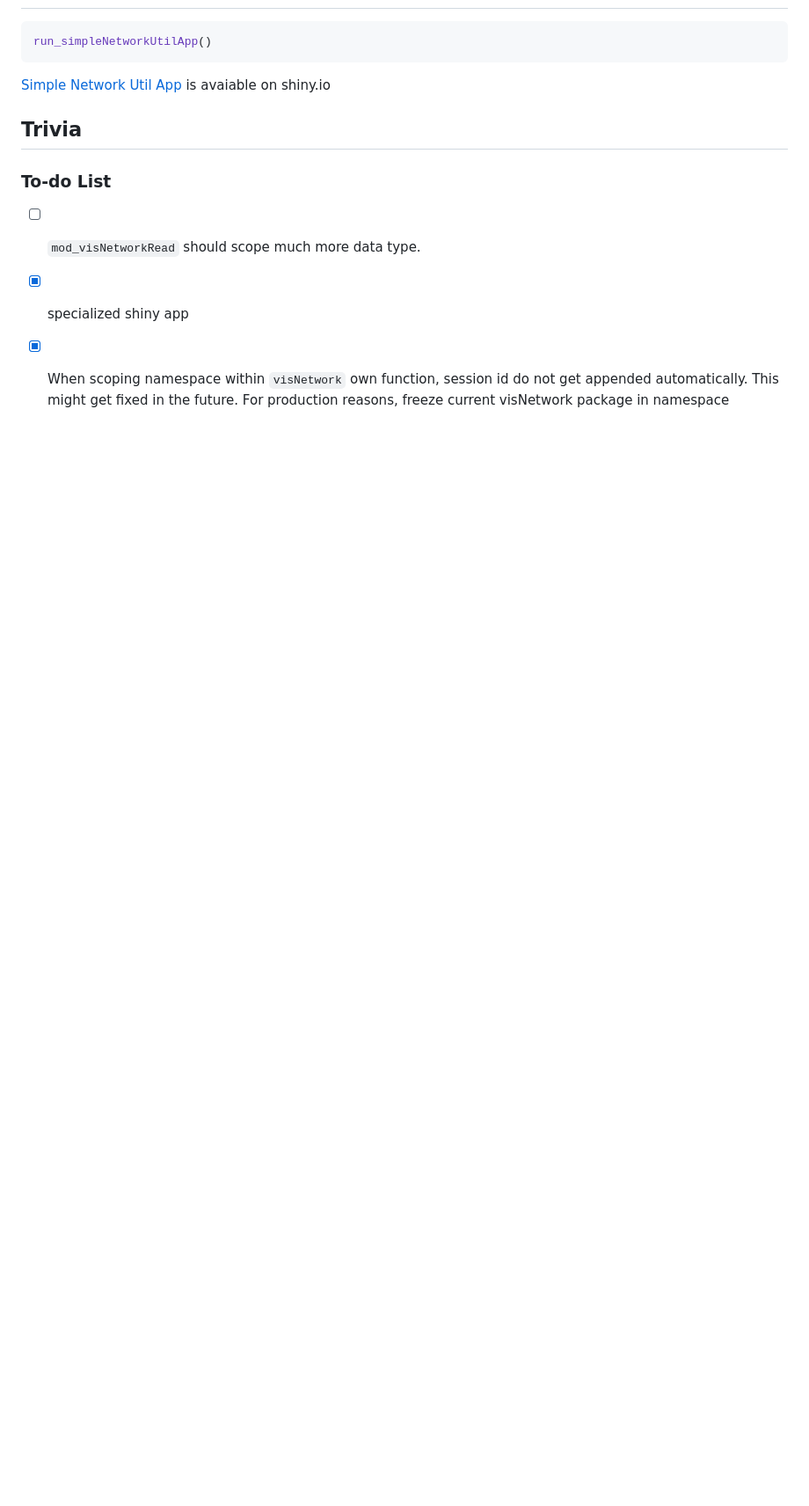
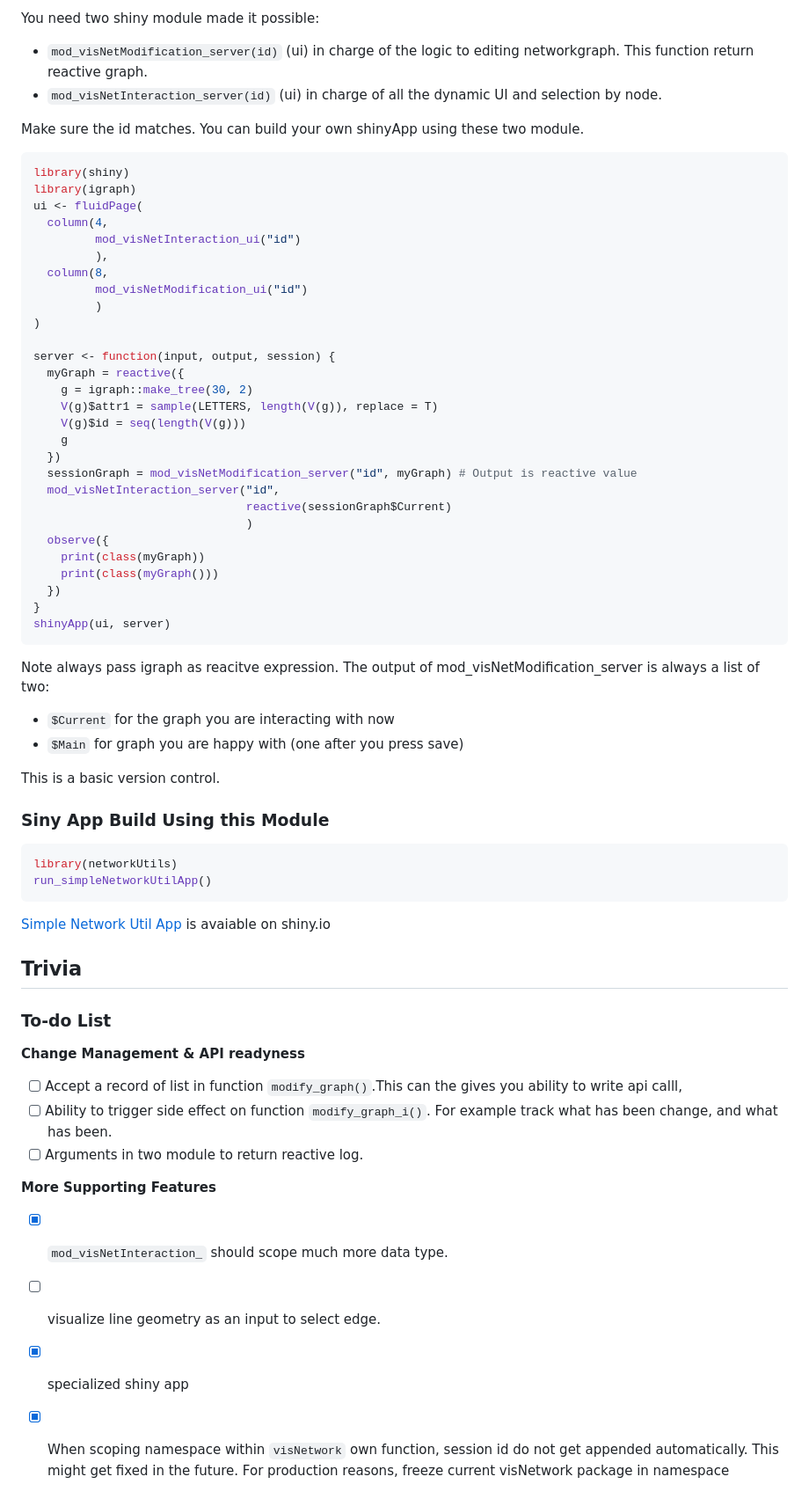
Before and after one commit to FzliangFrank/networkUtils, a Markdown page: README.md, the part around the change printed below. Shown: that part at 88% size. Rendered like a GitHub page; blank space fills up the shorter version.

Commit message:
reknit md

````diff
--- a/README.md
+++ b/README.md
@@ -25,5 +54,56 @@ remotes::install_github("FzliangFrank/networkUtils")
+You need two shiny module made it possible:
+
+- `mod_visNetModification_server(id)` (ui) in charge of the logic to
+  editing networkgraph. This function return reactive graph.
+- `mod_visNetInteraction_server(id)` (ui) in charge of all the dynamic
+  UI and selection by node.
+
+Make sure the id matches. You can build your own shinyApp using these
+two module.
 
 ``` r
+library(shiny)
+library(igraph)
+ui <- fluidPage(
+  column(4,
+         mod_visNetInteraction_ui("id")
+         ),
+  column(8,
+         mod_visNetModification_ui("id")
+         )
+)
+
+server <- function(input, output, session) {
+  myGraph = reactive({
+    g = igraph::make_tree(30, 2)
+    V(g)$attr1 = sample(LETTERS, length(V(g)), replace = T)
+    V(g)$id = seq(length(V(g)))
+    g
+  })
+  sessionGraph = mod_visNetModification_server("id", myGraph) # Output is reactive value
+  mod_visNetInteraction_server("id",
+                               reactive(sessionGraph$Current)
+                               )
+  observe({
+    print(class(myGraph))
+    print(class(myGraph()))
+  })
+}
+shinyApp(ui, server)
+```
+
+Note always pass igraph as reacitve expression. The output of
+mod_visNetModification_server is always a list of two:
+
+- `$Current` for the graph you are interacting with now
+- `$Main` for graph you are happy with (one after you press save)
+
+This is a basic version control.
+
+### Siny App Build Using this Module
+
+``` r
+library(networkUtils)
 run_simpleNetworkUtilApp()
 ```
 
@@ -35,7 +115,18 @@ is avaiable on shiny.io
 
 ### To-do List
 
-- [ ] `mod_visNetworkRead` should scope much more data type.
+**Change Management & API readyness**
+
+- [ ] Accept a record of list in function `modify_graph()`.This can the
+  gives you ability to write api calll,
+- [ ] Ability to trigger side effect on function `modify_graph_i()`. For
+  example track what has been change, and what has been.
+- [ ] Arguments in two module to return reactive log.
+
+**More Supporting Features**
+
+- [x] `mod_visNetInteraction_` should scope much more data type.
+- [ ] visualize line geometry as an input to select edge.
 - [x] specialized shiny app
 - [x] When scoping namespace within `visNetwork` own function, session
   id do not get appended automatically. This might get fixed in the
````
Also changed, not shown: other parts of README.md (+32 -3 lines), readme_img/Screenshot 2023-06-10 at 16.56.19.png (added), readme_img/Screenshot 2023-06-10 at 17.23.15.png (added), 8 other files.
